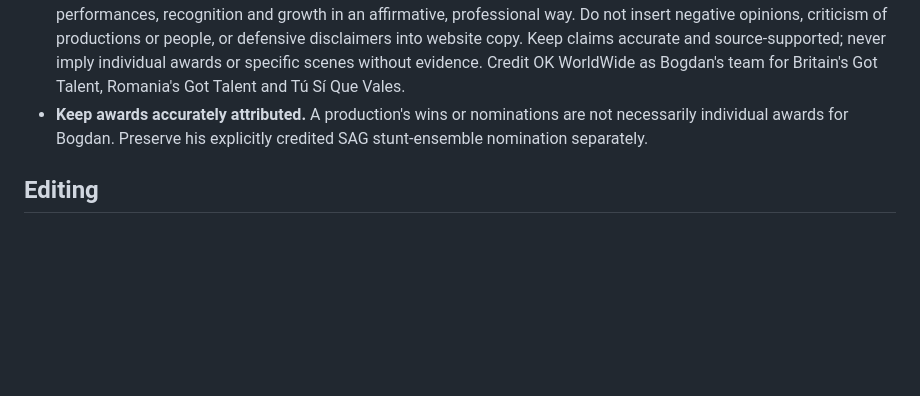
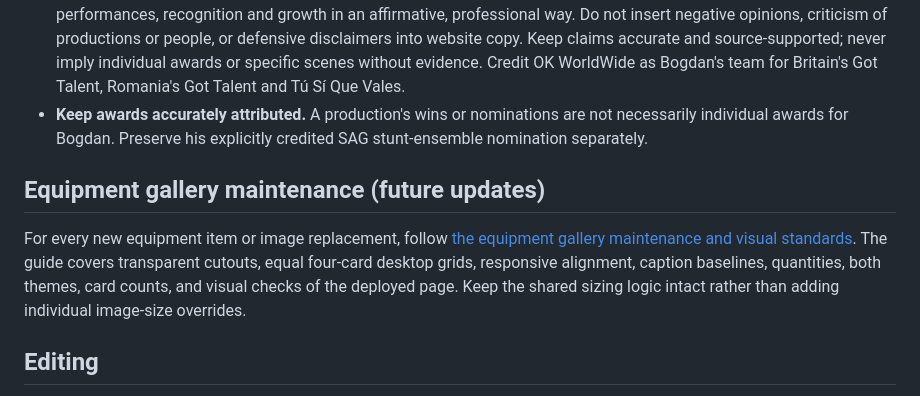
Before and after one commit to pkbannutz/bogdan-pascal-portfolio, a Markdown page: README.md, the part around the change. Rendered like a GitHub page; blank space fills up the shorter version.

Commit message:
Document reusable equipment gallery image and layout standards

```diff
--- a/README.md
+++ b/README.md
@@ -41,6 +41,10 @@ Do not modify anything under `filmmaker/` or `assets/filmmaker/` unless explicit
 - **Keep the public-facing tone positive and achievement-focused.** Describe the interesting movement work, teamwork, performances, recognition and growth in an affirmative, professional way. Do not insert negative opinions, criticism of productions or people, or defensive disclaimers into website copy. Keep claims accurate and source-supported; never imply individual awards or specific scenes without evidence. Credit OK WorldWide as Bogdan's team for Britain's Got Talent, Romania's Got Talent and Tú Sí Que Vales.
 - **Keep awards accurately attributed.** A production's wins or nominations are not necessarily individual awards for Bogdan. Preserve his explicitly credited SAG stunt-ensemble nomination separately.
 
+## Equipment gallery maintenance (future updates)
+
+For every new equipment item or image replacement, follow [the equipment gallery maintenance and visual standards](filmmaker/equipment/README.md). The guide covers transparent cutouts, equal four-card desktop grids, responsive alignment, caption baselines, quantities, both themes, card counts, and visual checks of the deployed page. Keep the shared sizing logic intact rather than adding individual image-size overrides.
+
 ## Editing
 
 - Main site and data: `index.html`
```
Also changed, not shown: filmmaker/equipment/README.md (added, +78 -0 lines).
